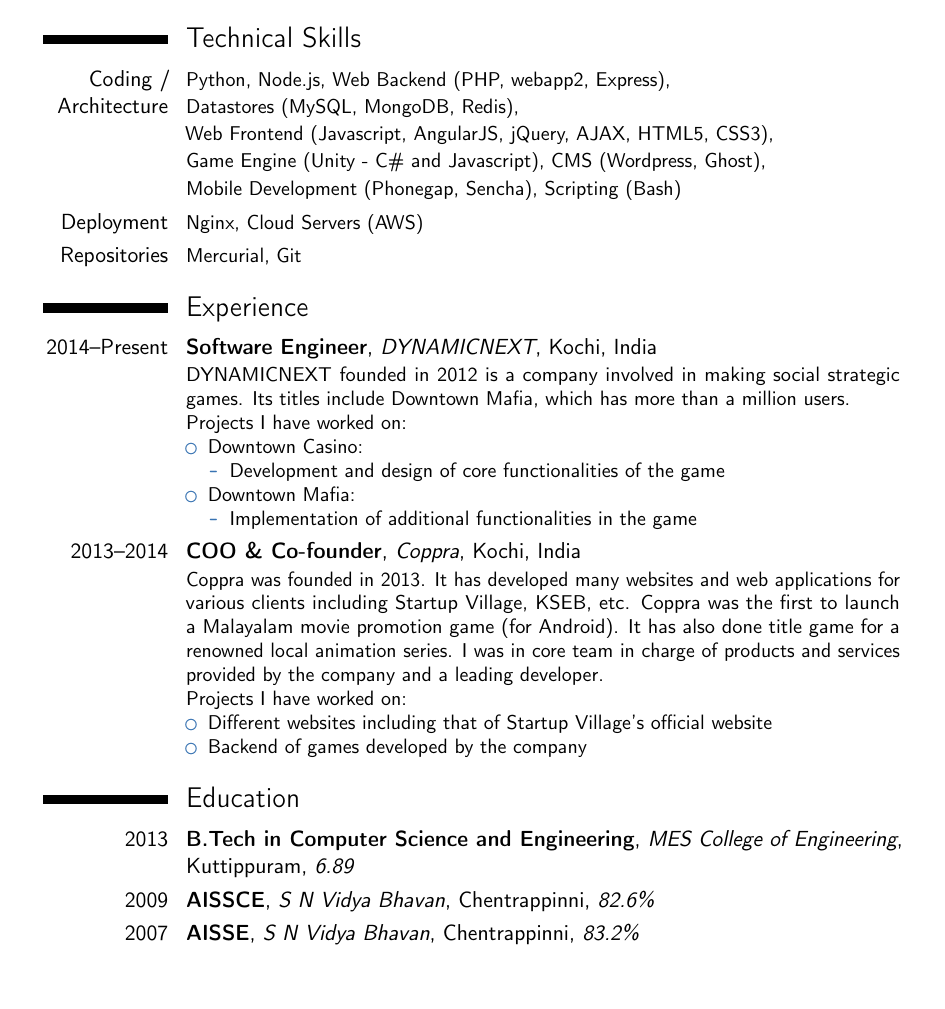
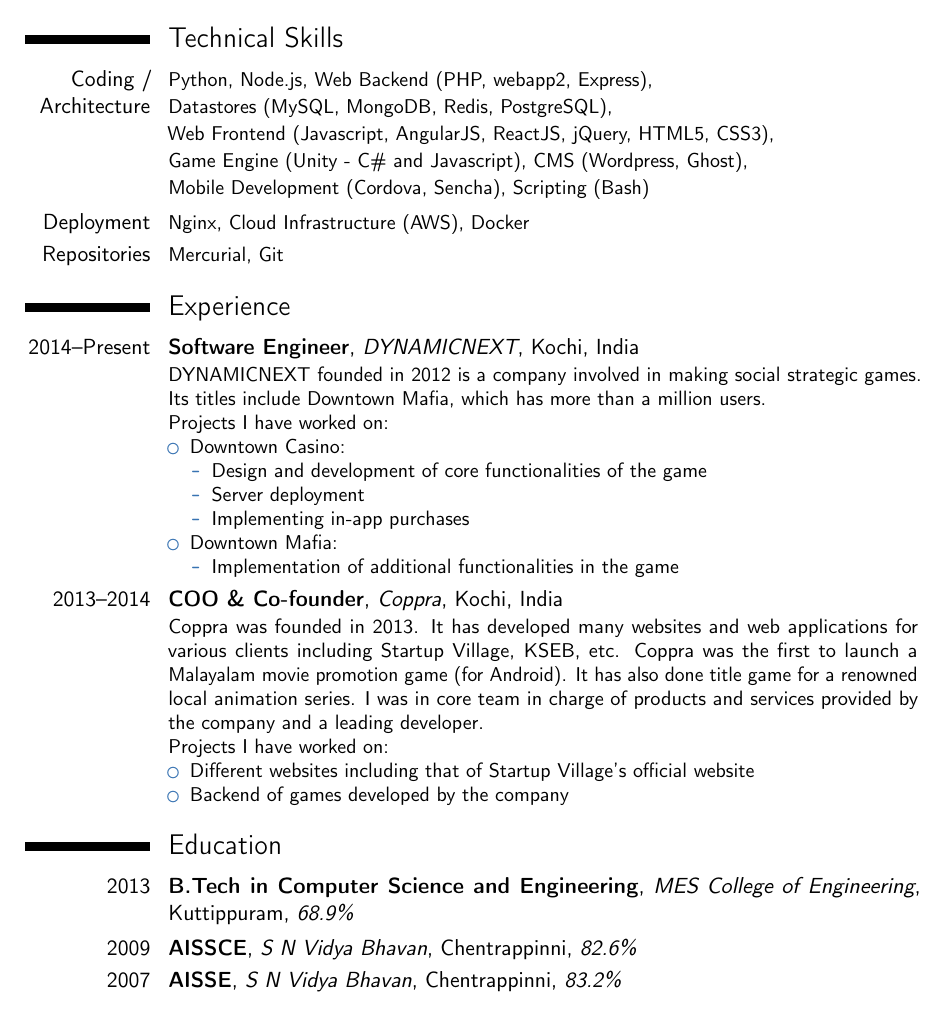
Before and after one commit to aswinkalarickal/resume, a LaTeX CV (main.tex): part of page 1 of 2, cut so that both start at the same text, the shorter picture padded with empty space. Compiled offline with pdfLaTeX.

Commit message:
Updates on July 19, 2017

```diff
--- a/main.tex
+++ b/main.tex
@@ -4,7 +4,7 @@
 
 \moderncvcolor{blue}
 
-\usepackage[scale=0.72]{geometry}
+\usepackage[scale=0.75]{geometry}
 
 \firstname{Aswin}
 \lastname{Kalarickal}
@@ -31,8 +31,8 @@
 \renewcommand{\cvcomputer}[2]{\cvline{#1}{\small#2}}
 
 \section{Technical Skills}
-\cvcomputer{Coding / Architecture}{Python, Node.js, Web Backend (PHP, webapp2, Express),\newline Datastores (MySQL, MongoDB, Redis),\newline Web Frontend (Javascript, AngularJS, jQuery, AJAX, HTML5, CSS3),\newline Game Engine (Unity - C\# and Javascript), CMS (Wordpress, Ghost),\newline Mobile Development (Phonegap, Sencha), Scripting (Bash)}
-\cvcomputer{Deployment}{Nginx, Cloud Servers (AWS)}
+\cvcomputer{Coding / Architecture}{Python, Node.js, Web Backend (PHP, webapp2, Express),\newline Datastores (MySQL, MongoDB, Redis, PostgreSQL),\newline Web Frontend (Javascript, AngularJS, ReactJS, jQuery, HTML5, CSS3),\newline Game Engine (Unity - C\# and Javascript), CMS (Wordpress, Ghost),\newline Mobile Development (Cordova, Sencha), Scripting (Bash)}
+\cvcomputer{Deployment}{Nginx, Cloud Infrastructure (AWS), Docker}
 \cvcomputer{Repositories}{Mercurial, Git}
 
 \section{Experience}
@@ -41,7 +41,9 @@
 \begin{itemize}%
 \item Downtown Casino:
   \begin{itemize}%
-  \item Development and design of core functionalities of the game
+  \item Design and development of core functionalities of the game
+  \item Server deployment
+  \item Implementing in-app purchases
   \end{itemize}
 \item Downtown Mafia:
   \begin{itemize}%
@@ -56,7 +58,7 @@
 \end{itemize}}
 
 \section{Education}
-\cventry{2013}{B.Tech in Computer Science and Engineering}{MES College of Engineering}{Kuttippuram}{\textit{6.89}}{}  % arguments 3 to 6 can be left empty
+\cventry{2013}{B.Tech in Computer Science and Engineering}{MES College of Engineering}{Kuttippuram}{\textit{68.9\%}}{}  % arguments 3 to 6 can be left empty
 \cventry{2009}{AISSCE}{S N Vidya Bhavan}{Chentrappinni}{\textit{82.6\%}}{}
 \cventry{2007}{AISSE}{S N Vidya Bhavan}{Chentrappinni}{\textit{83.2\%}}{}
 
```
Also changed, not shown: main.pdf, 2 other files.
